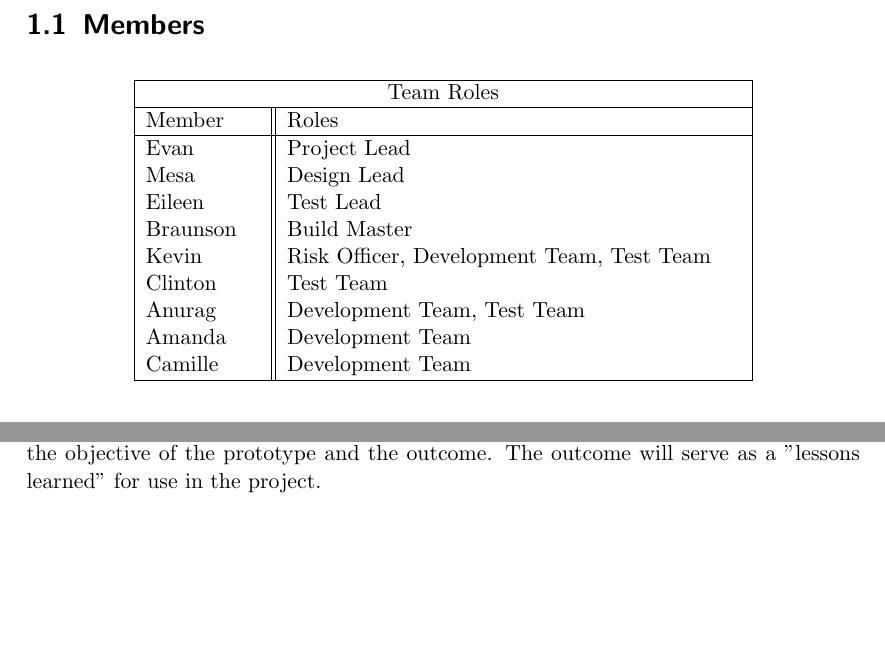
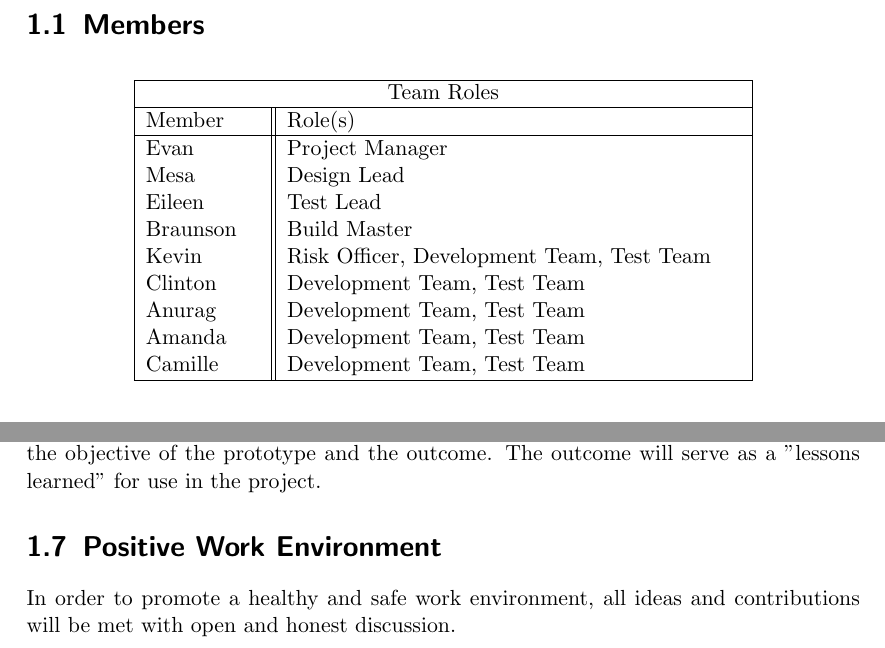
Before and after one commit to UniversityOfSaskatchewanCMPT371/term-project-fall2019-team-2, a LaTeX document (documents/policy/policy.tex): two parts of pages 3 and 5 of 5, joined at a grey line, cut so that both start at the same text, the shorter picture padded with empty space. Compiled offline with pdfLaTeX.

Commit message:
Edits to the group policy (#30)
* Added a formal group policy document

This document outlines some of the ideas that were already discussed
at meetings but not yet formalized. This is part of the required
documents to be submitted with ID1.

This is subject to approval through a peer review.

* Added a blurp about prototypes

* Addressed feedback

* Edits to the group policy at meeting on Oct. 5th

* Removed old text document of the group policy

```diff
--- a/documents/policy/policy.tex
+++ b/documents/policy/policy.tex
@@ -61,17 +61,17 @@
     \hline
     \multicolumn{2}{|c|}{Team Roles} \\
     \hline
-    Member & Roles\\
+    Member & Role(s)\\
     \hline
-    Evan & Project Lead\\
+    Evan & Project Manager\\
     Mesa & Design Lead\\
     Eileen & Test Lead\\
     Braunson & Build Master\\
     Kevin & Risk Officer, Development Team, Test Team\\
-    Clinton & Test Team\\
+    Clinton & Development Team, Test Team\\
     Anurag & Development Team, Test Team\\
-    Amanda & Development Team\\
-    Camille & Development Team\\
+    Amanda & Development Team, Test Team\\
+    Camille & Development Team, Test Team\\
     \hline
 \end{tabular}
 \end{table}
@@ -165,4 +165,9 @@ Prototypes should be placed in the prototypes directory with a README
 file that details the objective of the prototype and the outcome. The
 outcome will serve as a "lessons learned" for use in the project.
 
+\section{Positive Work Environment}
+
+In order to promote a healthy and safe work environment, all ideas and
+contributions will be met with open and honest discussion.
+
 \end{document}
```
Also changed, not shown: documents/policy/policy.pdf, documents/policy/policy.tex (6 more changed lines).
